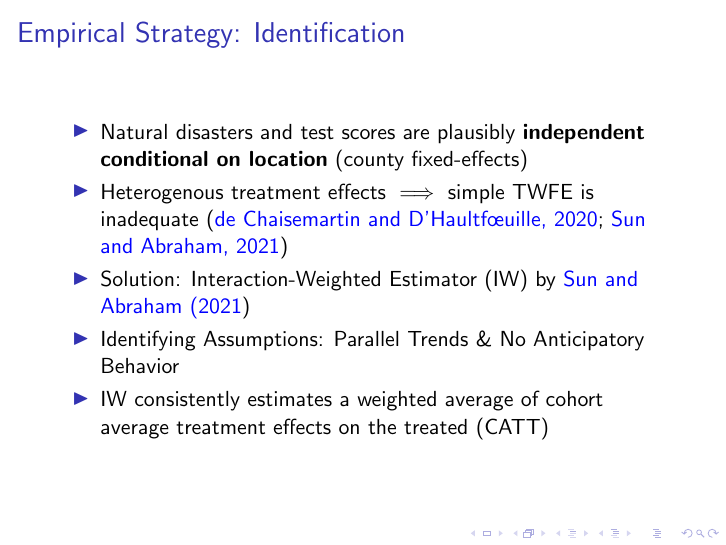
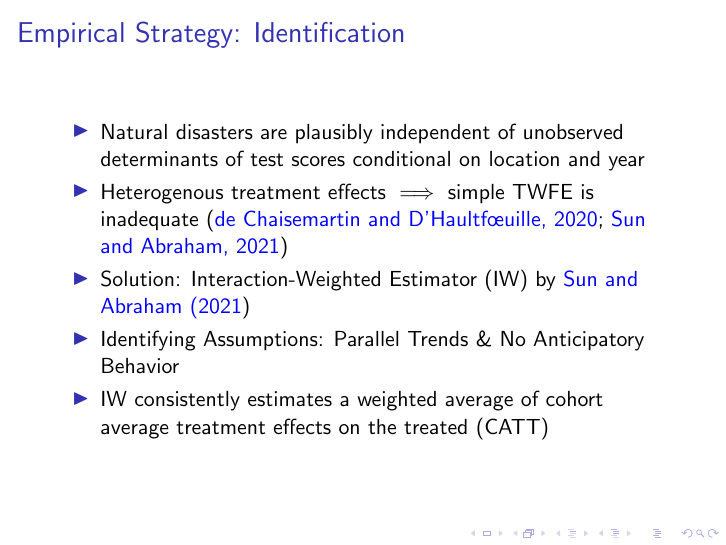
Before and after one commit to gregorsteiner/MasterThesis, LaTeX slides (Presentation/presentation.tex): page 8 of 15. Compiled offline with pdfLaTeX.

Commit message:
Changed 1 error

```diff
--- a/Presentation/presentation.tex
+++ b/Presentation/presentation.tex
@@ -85,7 +85,7 @@
 
 \begin{frame}{Empirical Strategy: Identification}
 	\begin{itemize}
-		\item Natural disasters and test scores are plausibly \textbf{independent conditional on location} (county fixed-effects)
+		\item Natural disasters are plausibly independent of unobserved determinants of test scores conditional on location and year
 		\item Heterogenous treatment effects $\implies$ simple TWFE is inadequate \citep{deChaisemartin_2020, Sun_2021}
 		\item Solution: Interaction-Weighted Estimator (IW) by \cite{Sun_2021}
 		\item Identifying Assumptions: Parallel Trends \& No Anticipatory Behavior
```
Also changed, not shown: Presentation/presentation.pdf.
